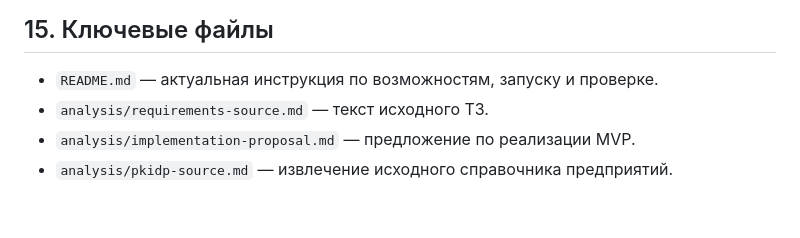
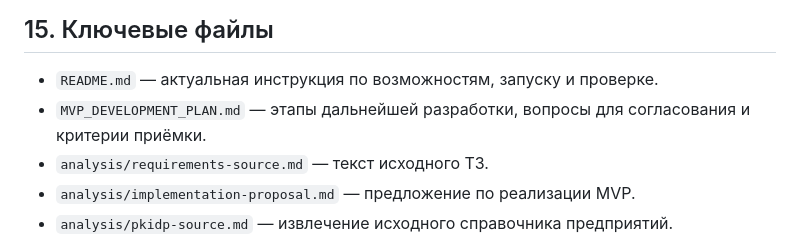
Before and after one commit to Tcoi9428/Repair_Center, a Markdown page: PROJECT_HANDOFF_FULL.md, the part around the change. Drawn GitHub-style; blank space fills up the shorter version.

```diff
--- a/PROJECT_HANDOFF_FULL.md
+++ b/PROJECT_HANDOFF_FULL.md
@@ -265,6 +265,7 @@ No changes detected
 ## 15. Ключевые файлы
 
 - `README.md` — актуальная инструкция по возможностям, запуску и проверке.
+- `MVP_DEVELOPMENT_PLAN.md` — этапы дальнейшей разработки, вопросы для согласования и критерии приёмки.
 - `analysis/requirements-source.md` — текст исходного ТЗ.
 - `analysis/implementation-proposal.md` — предложение по реализации MVP.
 - `analysis/pkidp-source.md` — извлечение исходного справочника предприятий.
```
Also changed, not shown: MVP_DEVELOPMENT_PLAN.md (added, +537 -0 lines), README.md (+2 -0 lines).
